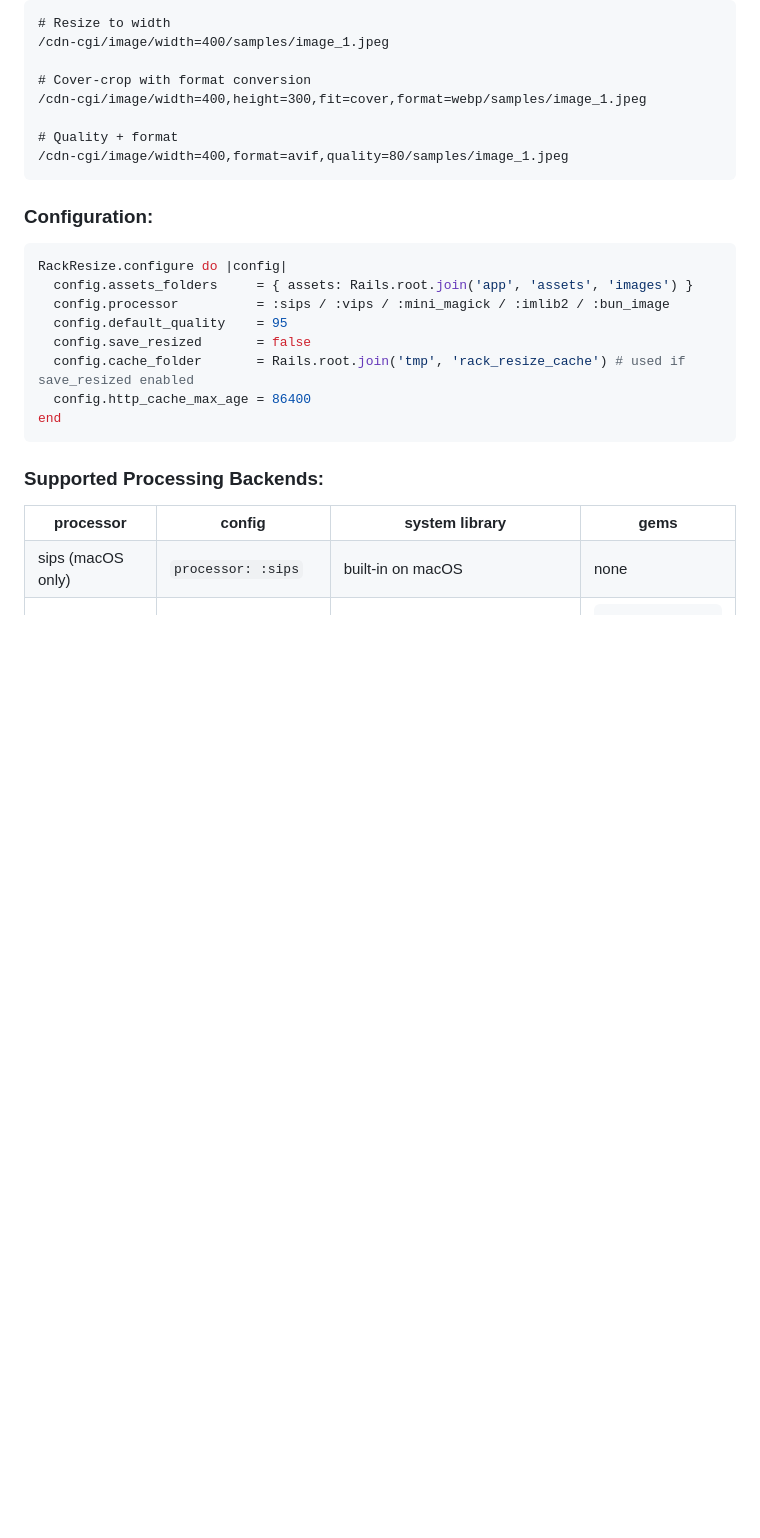
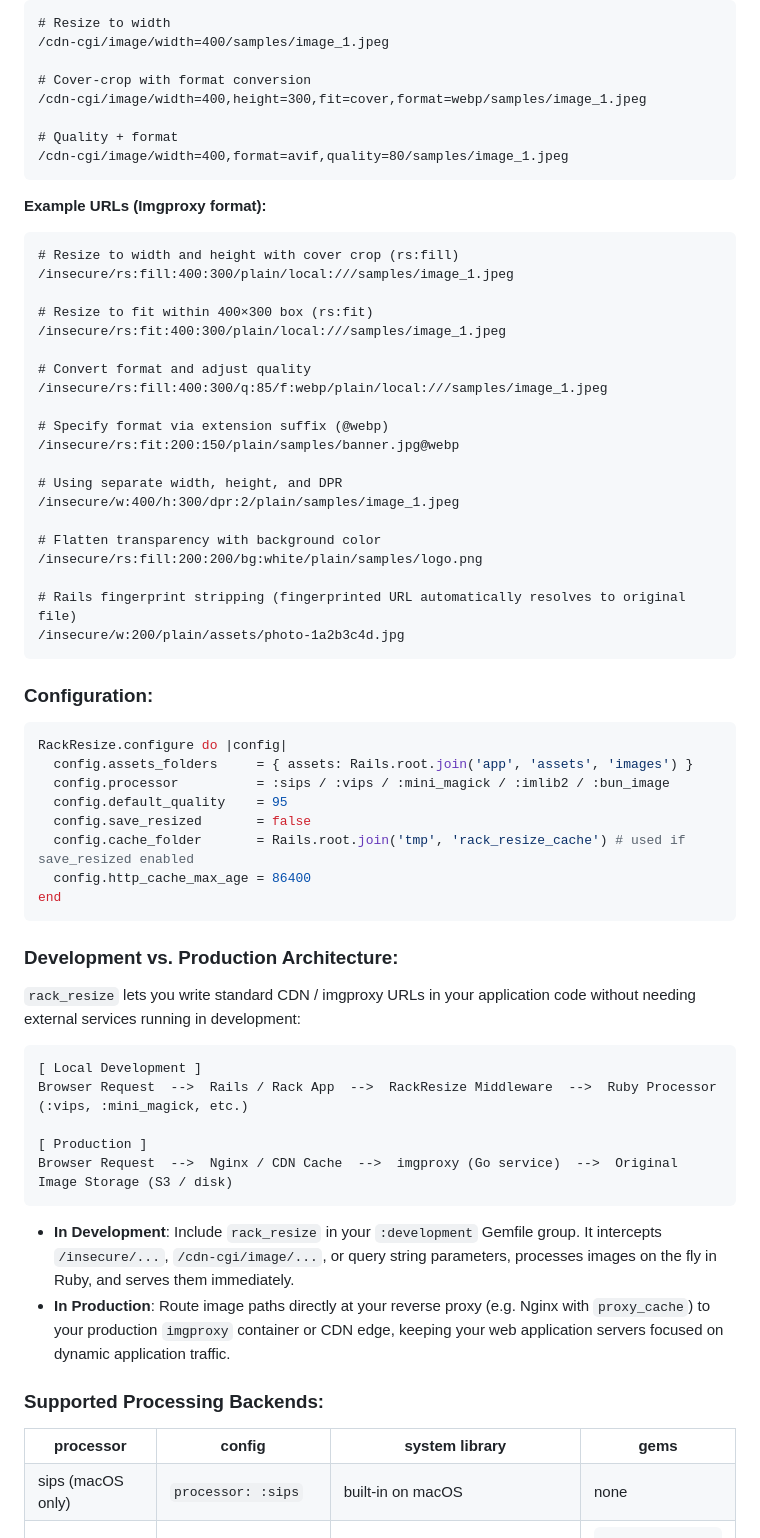
Before and after one commit to Paxa/rack_resize, a Markdown page: README.md, the part around one of its changes. Drawn GitHub-style; blank space fills up the shorter version.

Commit message:
docs: expand README with imgproxy format details, examples, and dev architecture

````diff
--- a/README.md
+++ b/README.md
@@ -94,6 +94,30 @@ Supported by: `vips`, `mini_magick`. Accepted but ignored by `sips` and `imlib2`
 /cdn-cgi/image/width=400,format=avif,quality=80/samples/image_1.jpeg
 ```
 
+**Example URLs (Imgproxy format):**
+```
+# Resize to width and height with cover crop (rs:fill)
+/insecure/rs:fill:400:300/plain/local:///samples/image_1.jpeg
+
+# Resize to fit within 400×300 box (rs:fit)
+/insecure/rs:fit:400:300/plain/local:///samples/image_1.jpeg
+
+# Convert format and adjust quality
+/insecure/rs:fill:400:300/q:85/f:webp/plain/local:///samples/image_1.jpeg
+
+# Specify format via extension suffix (@webp)
+/insecure/rs:fit:200:150/plain/samples/banner.jpg@webp
+
+# Using separate width, height, and DPR
+/insecure/w:400/h:300/dpr:2/plain/samples/image_1.jpeg
+
+# Flatten transparency with background color
+/insecure/rs:fill:200:200/bg:white/plain/samples/logo.png
+
+# Rails fingerprint stripping (fingerprinted URL automatically resolves to original file)
+/insecure/w:200/plain/assets/photo-1a2b3c4d.jpg
+```
+
 ### Configuration:
 
 ```ruby
@@ -106,6 +130,21 @@ RackResize.configure do |config|
   config.http_cache_max_age = 86400
 end
 ```
+
+### Development vs. Production Architecture:
+
+`rack_resize` lets you write standard CDN / imgproxy URLs in your application code without needing external services running in development:
+
+```
+[ Local Development ]
+Browser Request  -->  Rails / Rack App  -->  RackResize Middleware  -->  Ruby Processor (:vips, :mini_magick, etc.)
+
+[ Production ]
+Browser Request  -->  Nginx / CDN Cache  -->  imgproxy (Go service)  -->  Original Image Storage (S3 / disk)
+```
+
+- **In Development**: Include `rack_resize` in your `:development` Gemfile group. It intercepts `/insecure/...`, `/cdn-cgi/image/...`, or query string parameters, processes images on the fly in Ruby, and serves them immediately.
+- **In Production**: Route image paths directly at your reverse proxy (e.g. Nginx with `proxy_cache`) to your production `imgproxy` container or CDN edge, keeping your web application servers focused on dynamic application traffic.
 
 ### Supported Processing Backends:
 
````
Also changed, not shown: other parts of README.md (+11 -11 lines).
